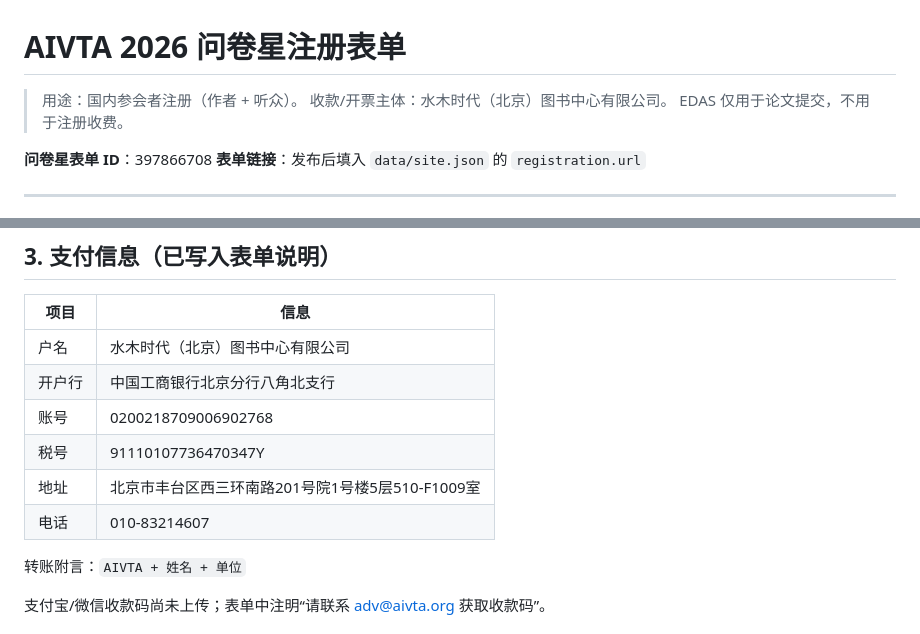
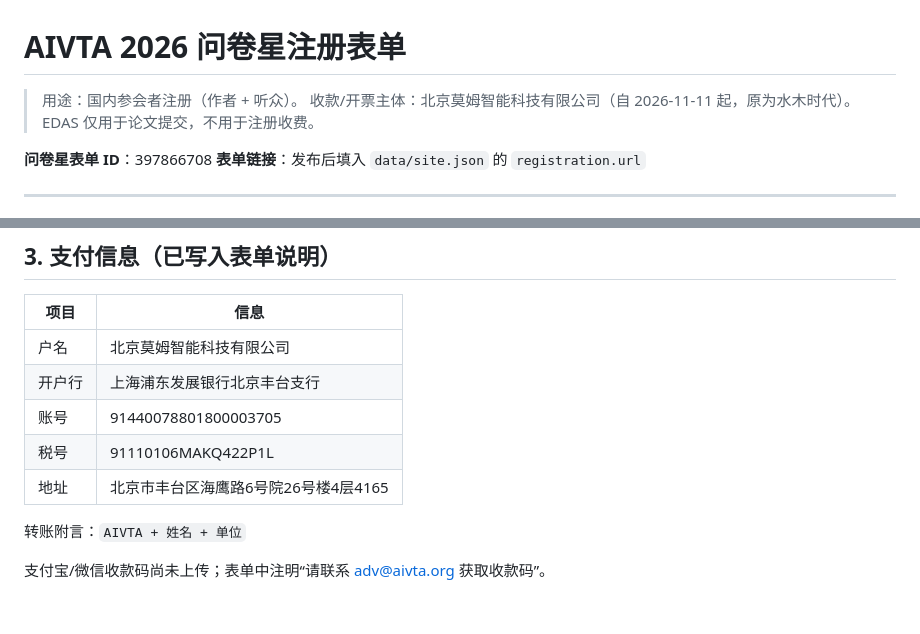
Before and after one commit to aivta-cn/aivta-cn.github.io, a Markdown page: docs/registration-wenjuanxing.md, 2 parts joined by grey strips. Drawn GitHub-style.

Commit message:
注册表单说明文档同步改为北京莫姆智能科技有限公司
docs/registration-wenjuanxing.md 的收款/开票主体与账户明细
与 registration 页保持一致；移除原水木时代电话。

Co-Authored-By: Claude Code <noreply@anthropic.com>

```diff
--- a/docs/registration-wenjuanxing.md
+++ b/docs/registration-wenjuanxing.md
@@ -1,7 +1,7 @@
 # AIVTA 2026 问卷星注册表单
 
 > 用途：国内参会者注册（作者 + 听众）。
-> 收款/开票主体：水木时代（北京）图书中心有限公司。
+> 收款/开票主体：北京莫姆智能科技有限公司（自 2026-11-11 起，原为水木时代）。
 > EDAS 仅用于论文提交，不用于注册收费。
 
 **问卷星表单 ID**：397866708
@@ -49,12 +49,11 @@
 
 | 项目 | 信息 |
 |---|---|
-| 户名 | 水木时代（北京）图书中心有限公司 |
-| 开户行 | 中国工商银行北京分行八角北支行 |
-| 账号 | 0200218709006902768 |
-| 税号 | 91110107736470347Y |
-| 地址 | 北京市丰台区西三环南路201号院1号楼5层510-F1009室 |
-| 电话 | 010-83214607 |
+| 户名 | 北京莫姆智能科技有限公司 |
+| 开户行 | 上海浦东发展银行北京丰台支行 |
+| 账号 | 91440078801800003705 |
+| 税号 | 91110106MAKQ422P1L |
+| 地址 | 北京市丰台区海鹰路6号院26号楼4层4165 |
 
 转账附言：`AIVTA + 姓名 + 单位`
 
```
